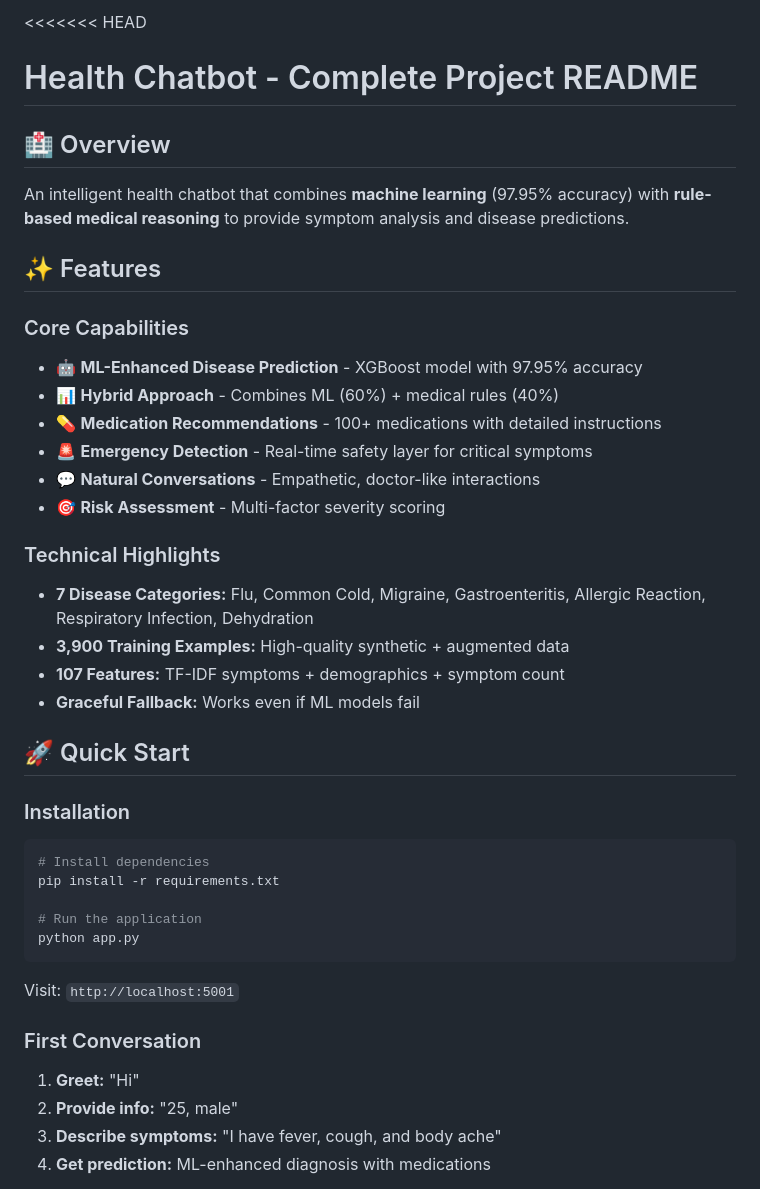
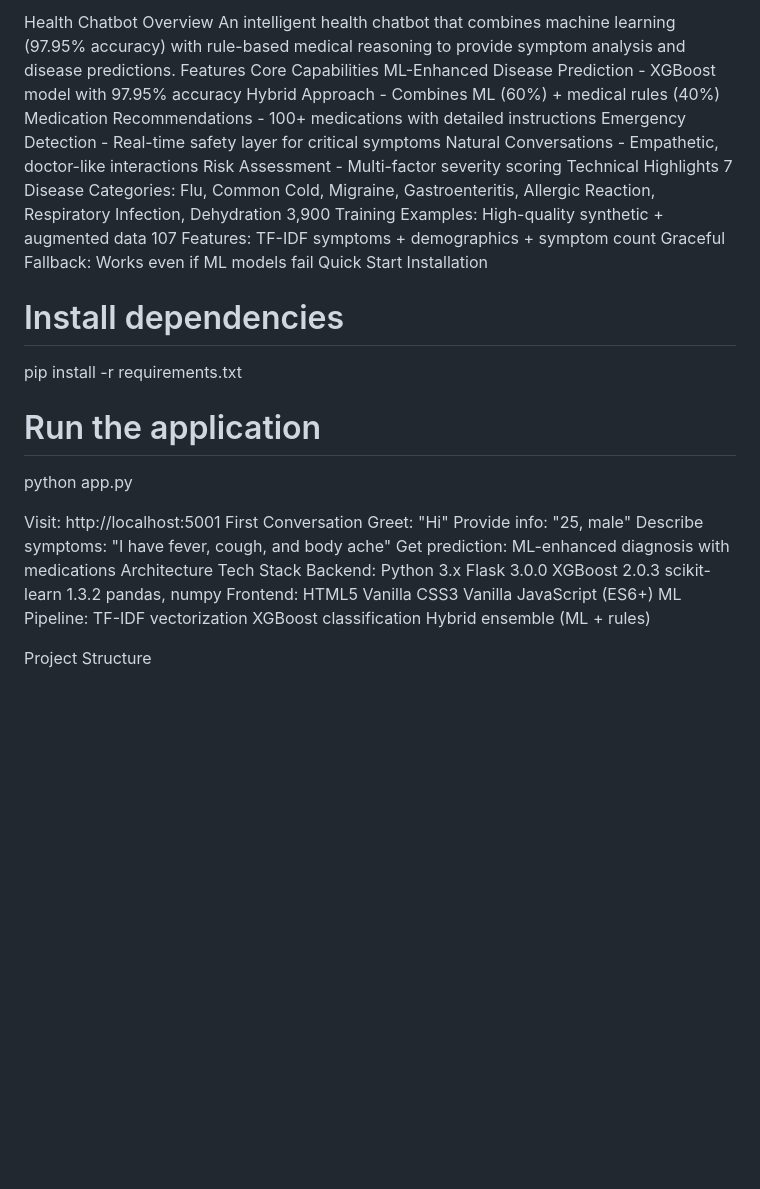
Before and after one commit to Udayteja10/ClinicBot, a Markdown page: README.md, the part around one of its changes. GitHub-like rendering; blank space fills up the shorter version.

Commit message:
Revise README for Health Chatbot project
Updated README to reflect project details and features.

````diff
--- a/README.md
+++ b/README.md
@@ -1,41 +1,49 @@
-<<<<<<< HEAD
-# Health Chatbot - Complete Project README
-
-## 🏥 Overview
-An intelligent health chatbot that combines **machine learning** (97.95% accuracy) with **rule-based medical reasoning** to provide symptom analysis and disease predictions.
-
-## ✨ Features
-
-### Core Capabilities
-- 🤖 **ML-Enhanced Disease Prediction** - XGBoost model with 97.95% accuracy
-- 📊 **Hybrid Approach** - Combines ML (60%) + medical rules (40%)
-- 💊 **Medication Recommendations** - 100+ medications with detailed instructions
-- 🚨 **Emergency Detection** - Real-time safety layer for critical symptoms
-- 💬 **Natural Conversations** - Empathetic, doctor-like interactions
-- 🎯 **Risk Assessment** - Multi-factor severity scoring
-
-### Technical Highlights
-- **7 Disease Categories:** Flu, Common Cold, Migraine, Gastroenteritis, Allergic Reaction, Respiratory Infection, Dehydration
-- **3,900 Training Examples:** High-quality synthetic + augmented data
-- **107 Features:** TF-IDF symptoms + demographics + symptom count
-- **Graceful Fallback:** Works even if ML models fail
-
-## 🚀 Quick Start
-
-### Installation
-```bash
+Health Chatbot
+Overview
+An intelligent health chatbot that combines machine learning (97.95% accuracy) with rule-based medical reasoning to provide symptom analysis and disease predictions.
+Features
+Core Capabilities
+ML-Enhanced Disease Prediction - XGBoost model with 97.95% accuracy
+Hybrid Approach - Combines ML (60%) + medical rules (40%)
+Medication Recommendations - 100+ medications with detailed instructions
+Emergency Detection - Real-time safety layer for critical symptoms
+Natural Conversations - Empathetic, doctor-like interactions
+Risk Assessment - Multi-factor severity scoring
+Technical Highlights
+7 Disease Categories: Flu, Common Cold, Migraine, Gastroenteritis, Allergic Reaction, Respiratory Infection, Dehydration
+3,900 Training Examples: High-quality synthetic + augmented data
+107 Features: TF-IDF symptoms + demographics + symptom count
+Graceful Fallback: Works even if ML models fail
+Quick Start
+Installation
 # Install dependencies
 pip install -r requirements.txt
 
 # Run the application
 python app.py
-```
 
-Visit: `http://localhost:5001`
+Visit: http://localhost:5001
+First Conversation
+Greet: "Hi"
+Provide info: "25, male"
+Describe symptoms: "I have fever, cough, and body ache"
+Get prediction: ML-enhanced diagnosis with medications
+Architecture
+Tech Stack
+Backend:
+Python 3.x
+Flask 3.0.0
+XGBoost 2.0.3
+scikit-learn 1.3.2
+pandas, numpy
+Frontend:
+HTML5
+Vanilla CSS3
+Vanilla JavaScript (ES6+)
+ML Pipeline:
+TF-IDF vectorization
+XGBoost classification
+Hybrid ensemble (ML + rules)
 
-### First Conversation
-1. **Greet:** "Hi"
-2. **Provide info:** "25, male"
-3. **Describe symptoms:** "I have fever, cough, and body ache"
-4. **Get prediction:** ML-enhanced diagnosis with medications
+Project Structure
 
````
Also changed, not shown: other parts of README.md (+114 -189 lines).
